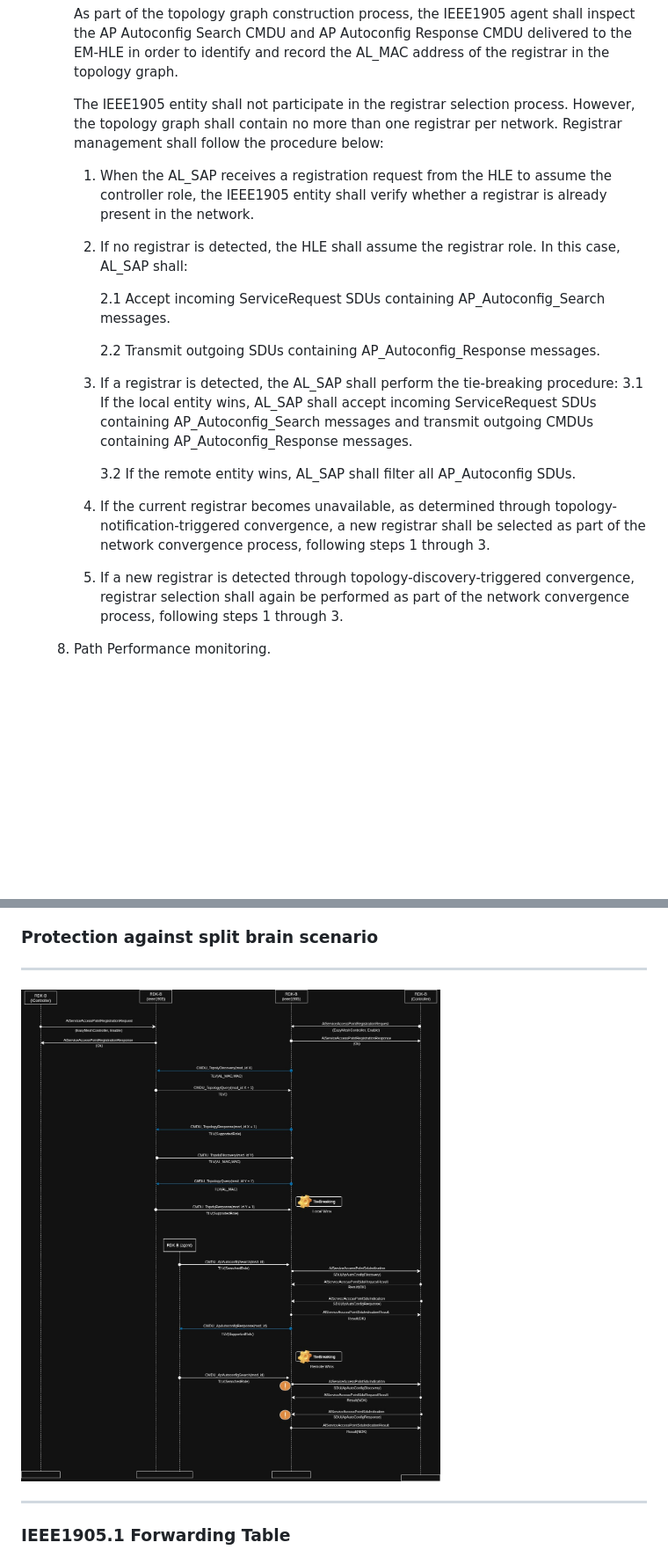
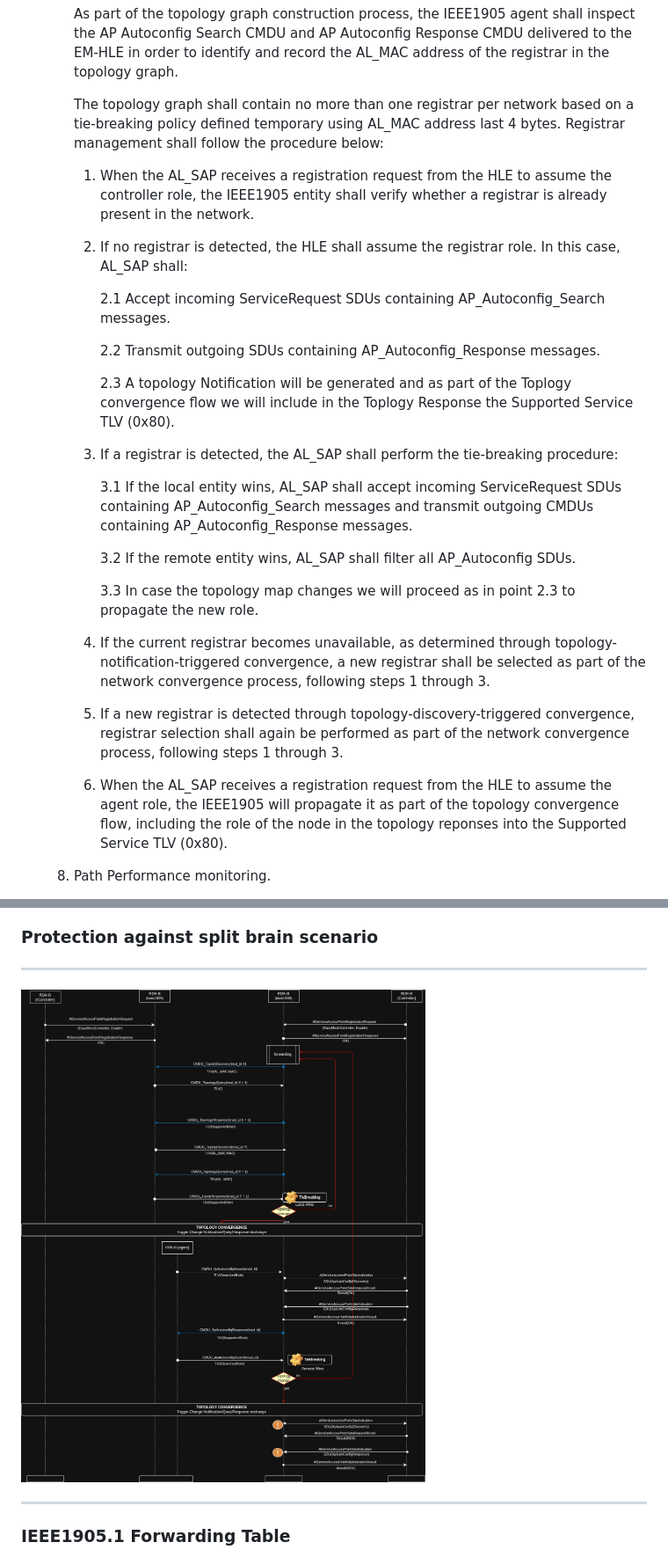
Before and after one commit to rdkcentral/ieee1905-rs, a Markdown page: README.md, 2 parts joined by grey strips. Shown at 88% size. Rendered like a GitHub page; pictures changed too: docs/architecture/call_flow_diagram/IEEE1905_controller_protection.jpg; blank space fills up the shorter version.

```diff
--- a/README.md
+++ b/README.md
@@ -192,7 +192,7 @@ IEEE1905 has been specified to work in multiple topologies but it is specially u
 
         As part of the topology graph construction process, the IEEE1905 agent shall inspect the AP Autoconfig Search CMDU and AP Autoconfig Response CMDU delivered to the EM-HLE in order to identify and record the AL_MAC address of the registrar in the topology graph.
 
-        The IEEE1905 entity shall not participate in the registrar selection process. However, the topology graph shall contain no more than one registrar per network.
+        The topology graph shall contain no more than one registrar per network based on a tie-breaking policy defined temporary using AL_MAC address last 4 bytes.
         Registrar management shall follow the procedure below:
 
         1. When the AL_SAP receives a registration request from the HLE to assume the controller role, the IEEE1905 entity shall verify whether a registrar is already present in the network.
@@ -203,14 +203,21 @@ IEEE1905 has been specified to work in multiple topologies but it is specially u
 
             2.2 Transmit outgoing SDUs containing AP_Autoconfig_Response messages.
 
+            2.3 A topology Notification will be generated and as part of the Toplogy convergence flow we will include in the Toplogy Response the Supported Service TLV (0x80).
+
         3. If a registrar is detected, the AL_SAP shall perform the tie-breaking procedure:
+
             3.1 If the local entity wins, AL_SAP shall accept incoming ServiceRequest SDUs containing AP_Autoconfig_Search messages and transmit outgoing CMDUs containing AP_Autoconfig_Response messages.
 
             3.2 If the remote entity wins, AL_SAP shall filter all AP_Autoconfig SDUs.
 
+            3.3 In case the topology map changes we will proceed as in point 2.3 to propagate the new role.
+
         4. If the current registrar becomes unavailable, as determined through topology-notification-triggered convergence, a new registrar shall be selected as part of the network convergence process, following steps 1 through 3.
 
         5. If a new registrar is detected through topology-discovery-triggered convergence, registrar selection shall again be performed as part of the network convergence process, following steps 1 through 3.
+
+        6. When the AL_SAP receives a registration request from the HLE to assume the agent role, the IEEE1905 will propagate it as part of the topology convergence flow, including the role of the node in the topology reponses into the Supported Service TLV (0x80).
 
     8. Path Performance monitoring.
 
```
Also changed, not shown: 1 other file.
